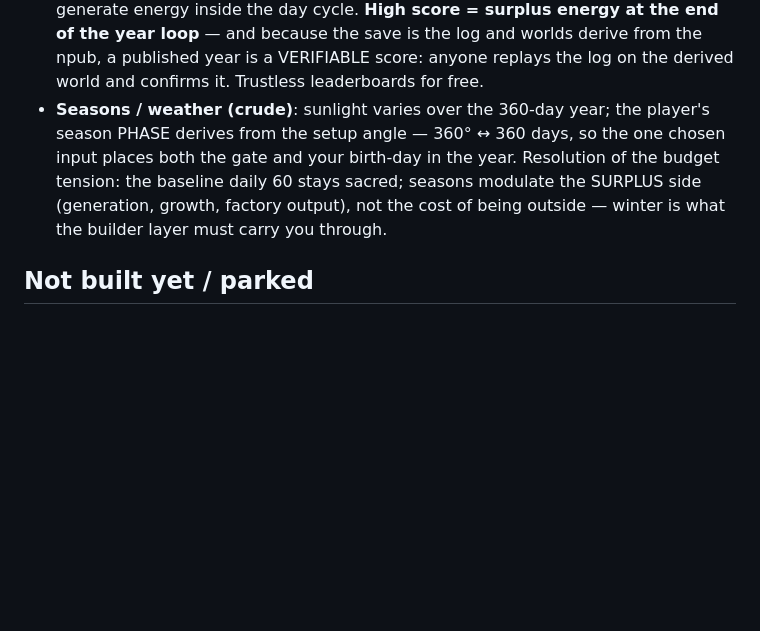
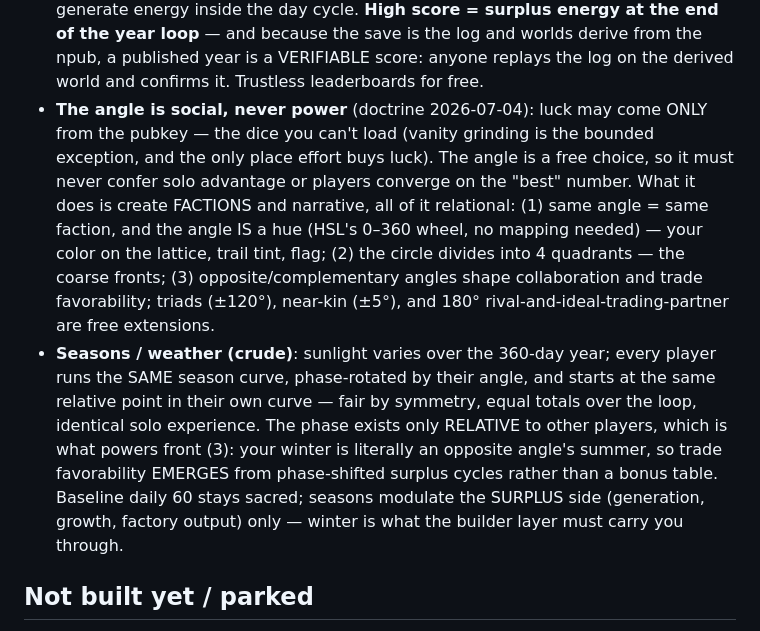
Before and after one commit to eskema/anon_mato, a Markdown page: DESIGN.md, the part around the change. GitHub-like rendering; blank space fills up the shorter version.

Commit message:
DESIGN.md: the angle is social, never power
Doctrine: luck comes only from the pubkey; the angle is a free choice that
must never confer solo advantage. It creates factions — angle = HSL hue =
your color, four quadrants as coarse fronts, complementary angles as trade
relations. Seasons become fair by symmetry: same curve phase-rotated per
angle, same relative start; the phase exists only relative to other players,
so trade favorability emerges from phase-shifted surplus cycles.

```diff
--- a/DESIGN.md
+++ b/DESIGN.md
@@ -277,13 +277,27 @@ nothing).
   and worlds derive from the npub, a published year is a VERIFIABLE
   score: anyone replays the log on the derived world and confirms it.
   Trustless leaderboards for free.
+- **The angle is social, never power** (doctrine 2026-07-04): luck may
+  come ONLY from the pubkey — the dice you can't load (vanity grinding
+  is the bounded exception, and the only place effort buys luck). The
+  angle is a free choice, so it must never confer solo advantage or
+  players converge on the "best" number. What it does is create FACTIONS
+  and narrative, all of it relational: (1) same angle = same faction,
+  and the angle IS a hue (HSL's 0–360 wheel, no mapping needed) — your
+  color on the lattice, trail tint, flag; (2) the circle divides into 4
+  quadrants — the coarse fronts; (3) opposite/complementary angles shape
+  collaboration and trade favorability; triads (±120°), near-kin (±5°),
+  and 180° rival-and-ideal-trading-partner are free extensions.
 - **Seasons / weather (crude)**: sunlight varies over the 360-day year;
-  the player's season PHASE derives from the setup angle — 360° ↔ 360
-  days, so the one chosen input places both the gate and your birth-day
-  in the year. Resolution of the budget tension: the baseline daily 60
-  stays sacred; seasons modulate the SURPLUS side (generation, growth,
-  factory output), not the cost of being outside — winter is what the
-  builder layer must carry you through.
+  every player runs the SAME season curve, phase-rotated by their angle,
+  and starts at the same relative point in their own curve — fair by
+  symmetry, equal totals over the loop, identical solo experience. The
+  phase exists only RELATIVE to other players, which is what powers
+  front (3): your winter is literally an opposite angle's summer, so
+  trade favorability EMERGES from phase-shifted surplus cycles rather
+  than a bonus table. Baseline daily 60 stays sacred; seasons modulate
+  the SURPLUS side (generation, growth, factory output) only — winter is
+  what the builder layer must carry you through.
 
 ## Not built yet / parked
 
```
